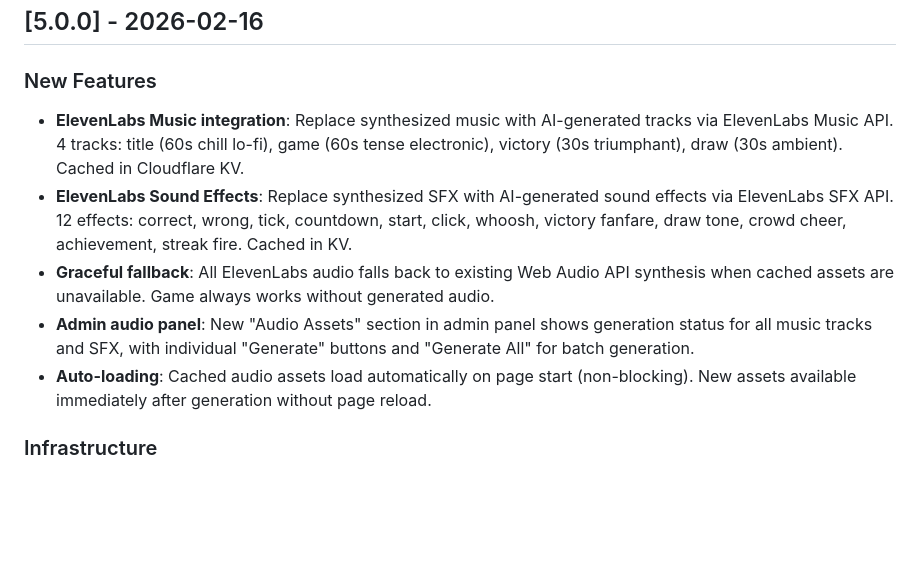
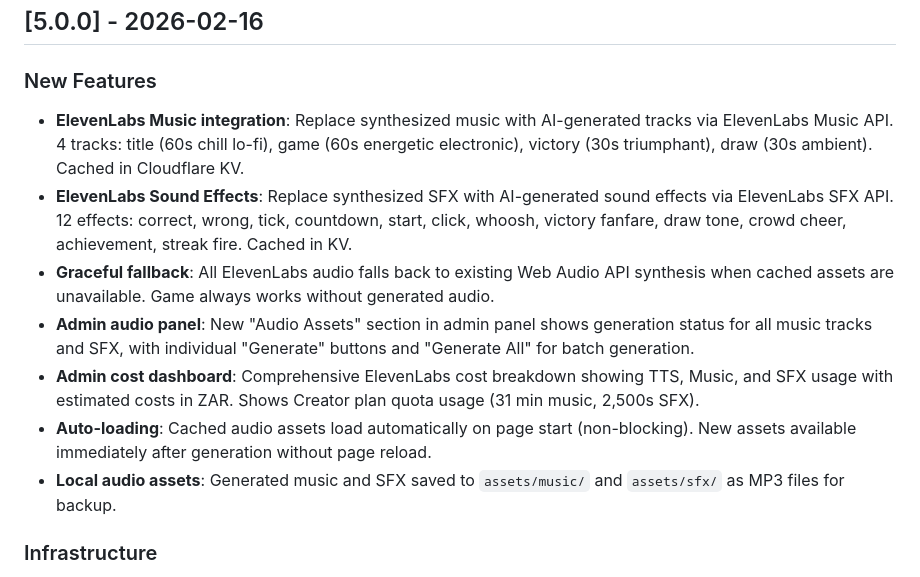
Before and after one commit to stewartburton/brainblitz, a Markdown page: CHANGELOG.md, the part around the change. Rendered like a GitHub page; blank space fills up the shorter version.

```diff
--- a/CHANGELOG.md
+++ b/CHANGELOG.md
@@ -3,11 +3,13 @@
 ## [5.0.0] - 2026-02-16
 
 ### New Features
-- **ElevenLabs Music integration**: Replace synthesized music with AI-generated tracks via ElevenLabs Music API. 4 tracks: title (60s chill lo-fi), game (60s tense electronic), victory (30s triumphant), draw (30s ambient). Cached in Cloudflare KV.
+- **ElevenLabs Music integration**: Replace synthesized music with AI-generated tracks via ElevenLabs Music API. 4 tracks: title (60s chill lo-fi), game (60s energetic electronic), victory (30s triumphant), draw (30s ambient). Cached in Cloudflare KV.
 - **ElevenLabs Sound Effects**: Replace synthesized SFX with AI-generated sound effects via ElevenLabs SFX API. 12 effects: correct, wrong, tick, countdown, start, click, whoosh, victory fanfare, draw tone, crowd cheer, achievement, streak fire. Cached in KV.
 - **Graceful fallback**: All ElevenLabs audio falls back to existing Web Audio API synthesis when cached assets are unavailable. Game always works without generated audio.
 - **Admin audio panel**: New "Audio Assets" section in admin panel shows generation status for all music tracks and SFX, with individual "Generate" buttons and "Generate All" for batch generation.
+- **Admin cost dashboard**: Comprehensive ElevenLabs cost breakdown showing TTS, Music, and SFX usage with estimated costs in ZAR. Shows Creator plan quota usage (31 min music, 2,500s SFX).
 - **Auto-loading**: Cached audio assets load automatically on page start (non-blocking). New assets available immediately after generation without page reload.
+- **Local audio assets**: Generated music and SFX saved to `assets/music/` and `assets/sfx/` as MP3 files for backup.
 
 ### Infrastructure
 - Added `functions/api/music.js` — generate + cache music tracks via ElevenLabs Music API (`music_v1` model, instrumental, mp3_44100_128)
```
Also changed, not shown: README.md (+12 -2 lines).
